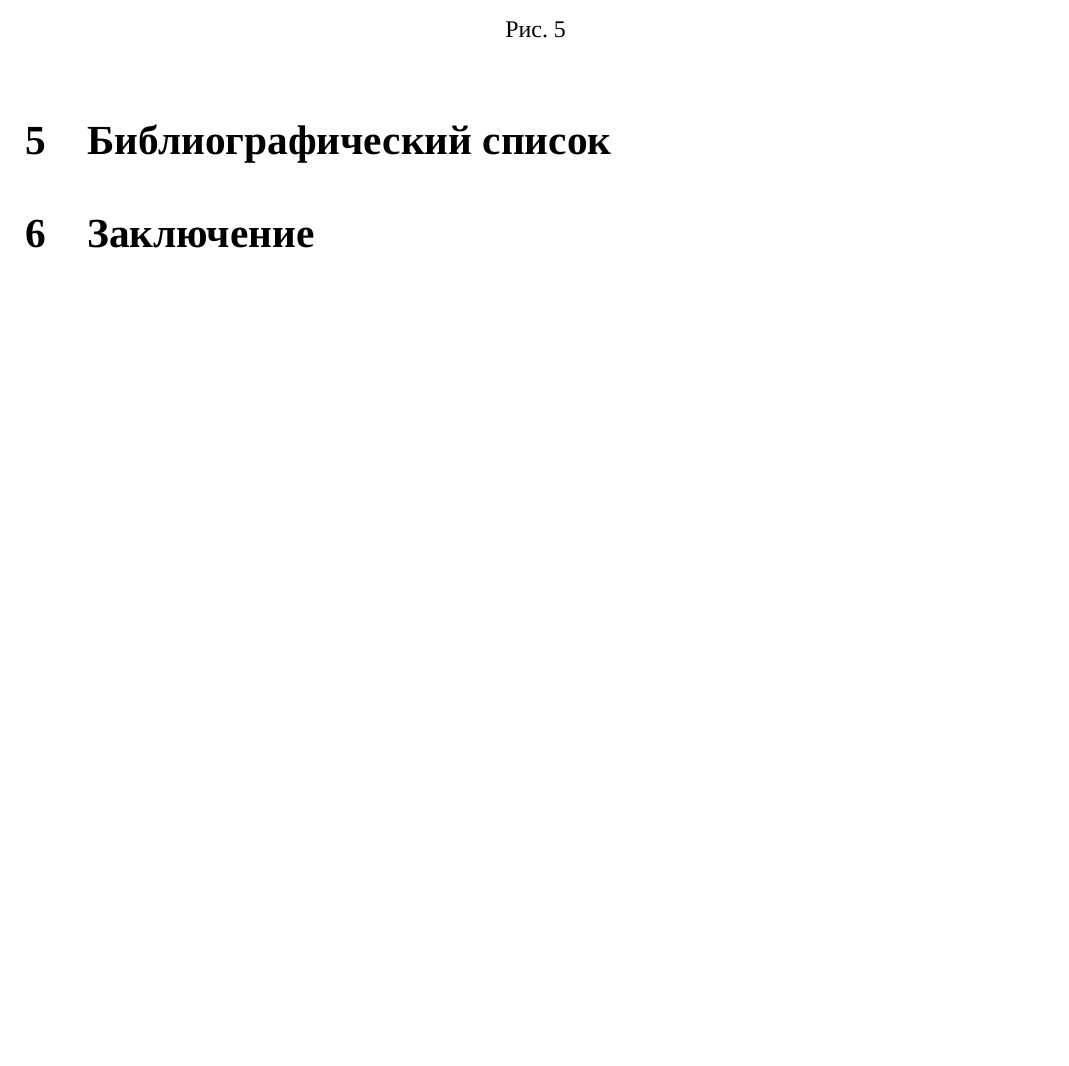
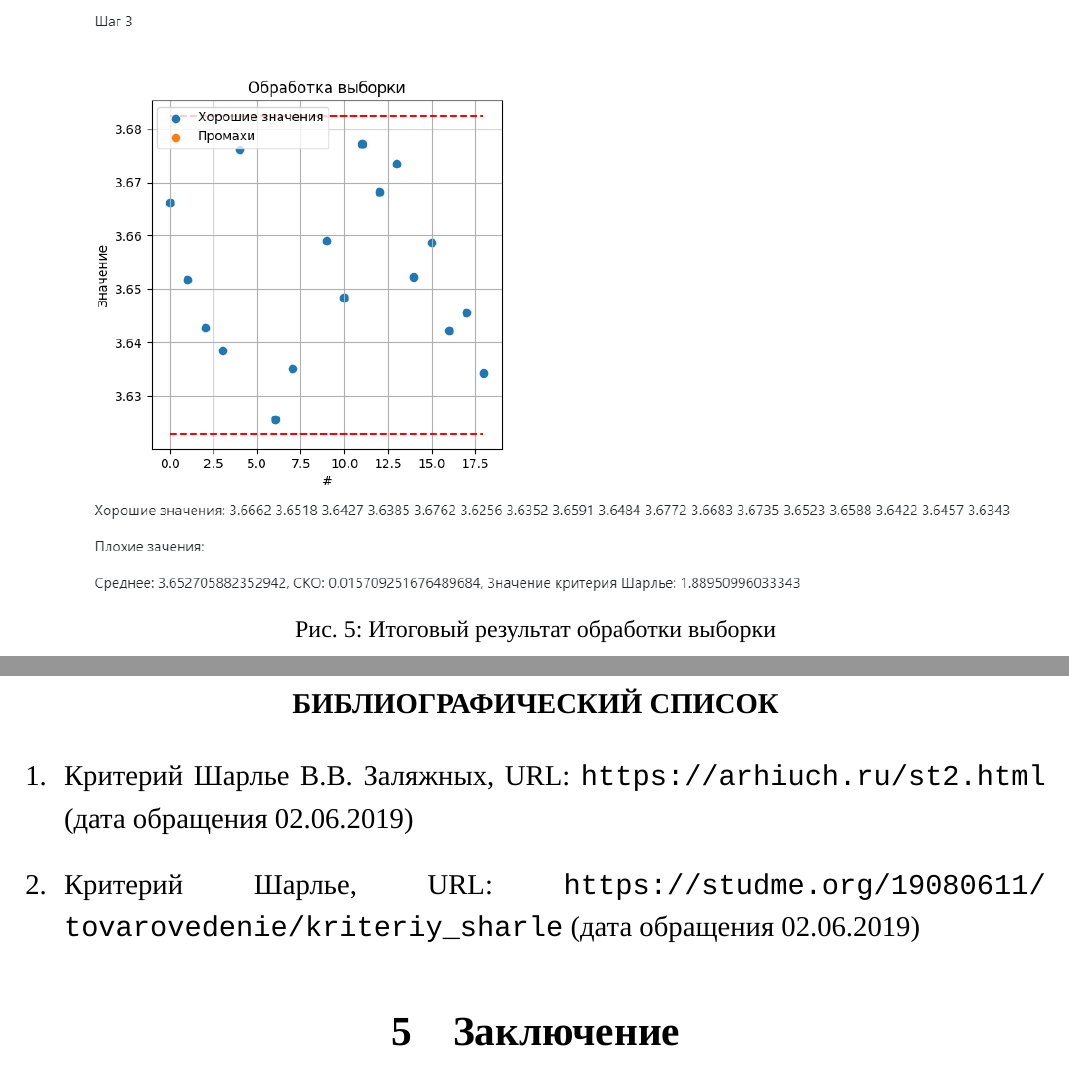
Before and after one commit to AsciiShell/Metrology, a LaTeX document (Text/main.tex): part of page 6 of 6 before the commit and two parts of pages 6 and 7 of 7 after it, the two joined at a grey line, cut at the place of the change, the shorter picture padded with empty space. Compiled offline with XeLaTeX; a missing font is replaced by an installed copy or a similar font.

Commit message:
библиография, можно дополнить

```diff
--- a/Text/main.tex
+++ b/Text/main.tex
@@ -132,18 +132,29 @@
 	\end{figure}
 
 	Подобная информация выводится для каждого шага.
+
 	Итоговый результат выглядит аналогичным образом (рис. \ref{fig:screenshot005}), разница заключается лишь в том, что на этом шаге нет выбросов.
 
 	\begin{figure}[H]
 		\centering
-		\includegraphics[width=0.85\linewidth]{images/screenshot005}
-		\caption{}
+		\includegraphics[width=0.95\linewidth]{images/screenshot005}
+		\caption{Итоговый результат обработки выборки}
 		\label{fig:screenshot005}
 	\end{figure}
 
 
 
-\section{Библиографический список}
+%\section{Библиографический список}
+
+\newpage
+\renewcommand{\refname}{{\normalsize БИБЛИОГРАФИЧЕСКИЙ СПИСОК}}
+\centering
+\begin{thebibliography}{9}
+	\addcontentsline{toc}{section}{\refname}
+	\bibitem{zalaznih} Критерий Шарлье В.В. Заляжных, URL: \url{https://arhiuch.ru/st2.html} (дата обращения 02.06.2019)
+	\bibitem{krSh} Критерий Шарлье, URL: \url{https://studme.org/19080611/tovarovedenie/kriteriy_sharle} (дата обращения 02.06.2019)
+
+\end{thebibliography}
 
 \section{Заключение}
 
```
Also changed, not shown: Text/main.tex (4 more changed lines).
